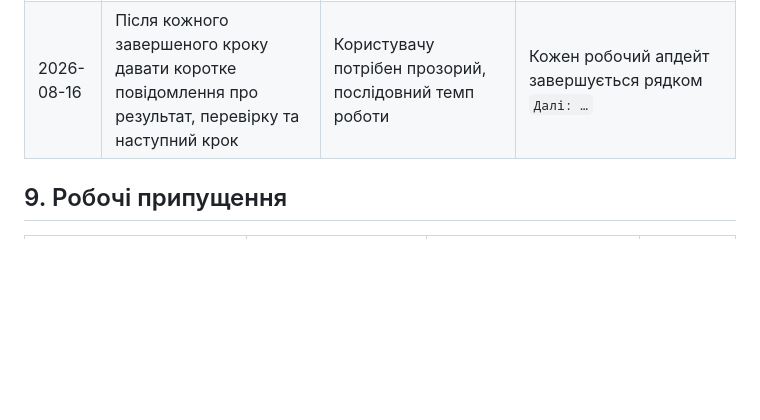
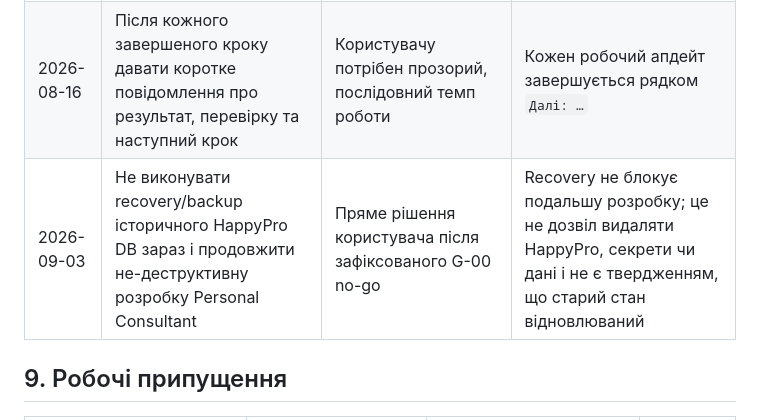
Before and after one commit to Ingwarski/personal-ai-consulting-group-godaddy, a Markdown page: WORKING_CONTEXT.md, the part around one of its changes. Rendered like a GitHub page; blank space fills up the shorter version.

Commit message:
docs: defer legacy recovery while development continues

```diff
--- a/WORKING_CONTEXT.md
+++ b/WORKING_CONTEXT.md
@@ -88,6 +88,7 @@
 | 2026-08-14 | Не включати ЄСВ у поточну модель | За повідомленням користувача, ЄСВ не сплачується через інвалідність | Фіксований платіж ЄСВ не закладається; факт не перетворюється на загальну податкову пораду |
 | 2026-08-14 | Попередні дати четвертого потоку внесено до платформи | Користувач повідомив про зміну; локальний `course-schedule.mjs` містить четвертий розклад | Публічну готовність не вважати підтвердженою, доки live-сайт не показує актуальні дати й сторінку четвертого потоку |
 | 2026-08-16 | Після кожного завершеного кроку давати коротке повідомлення про результат, перевірку та наступний крок | Користувачу потрібен прозорий, послідовний темп роботи | Кожен робочий апдейт завершується рядком `Далі: …` |
+| 2026-09-03 | Не виконувати recovery/backup історичного HappyPro DB зараз і продовжити не-деструктивну розробку Personal Consultant | Пряме рішення користувача після зафіксованого G-00 no-go | Recovery не блокує подальшу розробку; це не дозвіл видаляти HappyPro, секрети чи дані і не є твердженням, що старий стан відновлюваний |
 
 ## 9. Робочі припущення
 
```
Also changed, not shown: other parts of WORKING_CONTEXT.md (+1 -1 lines), docs/g00-feasibility-receipt-2026-09-03.md (+10 -1 lines).
